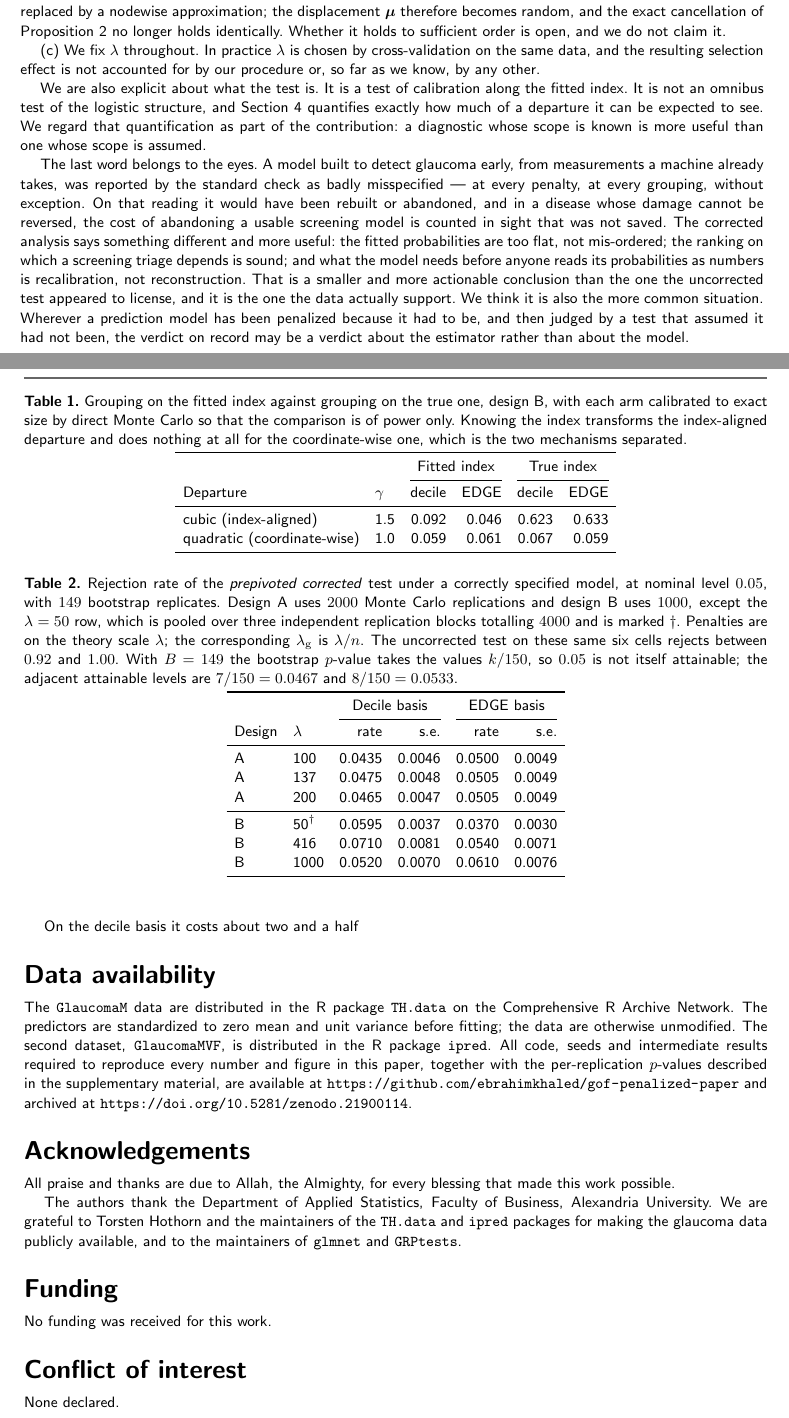
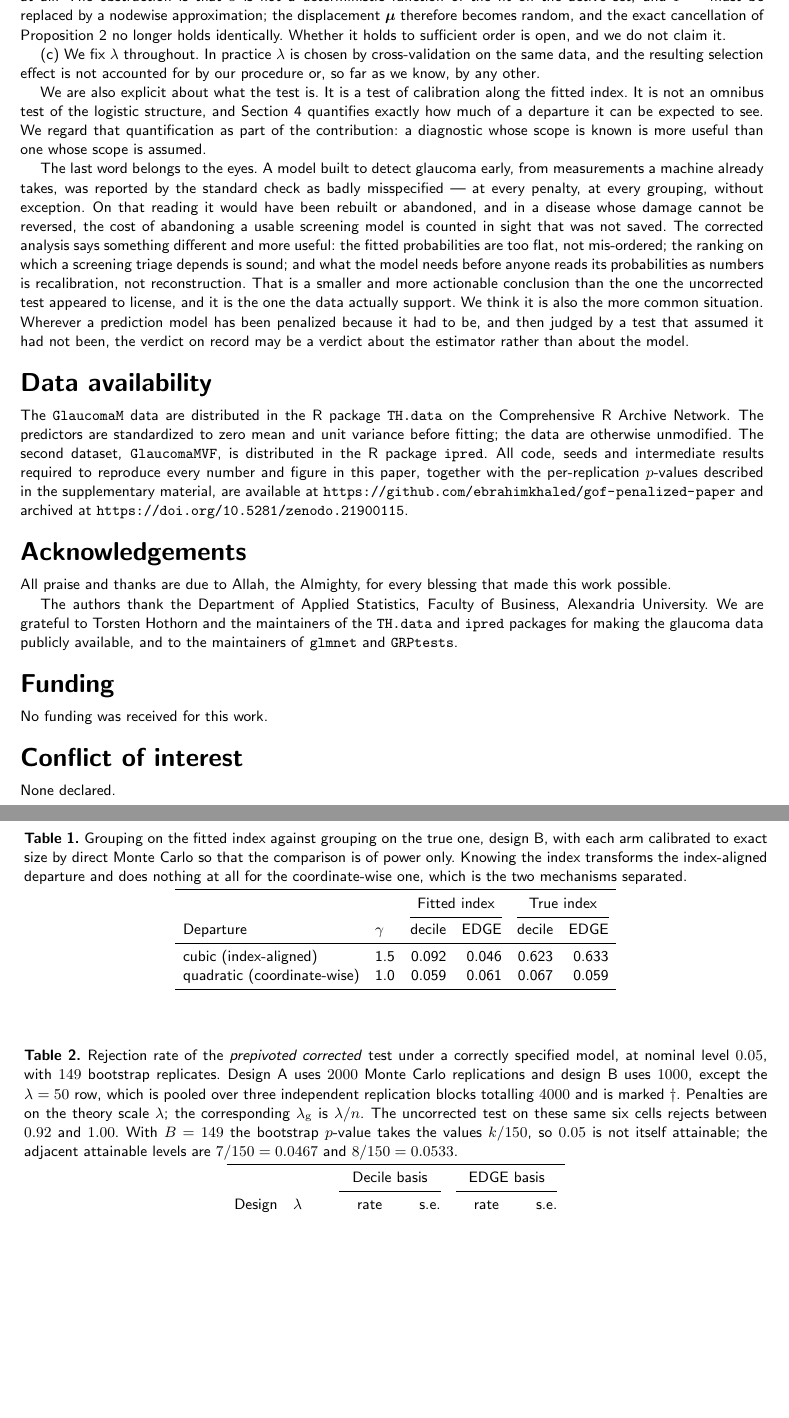
Before and after one commit to ebrahimkhaled/gof-penalized-paper, a LaTeX thesis (paper.tex): two parts of pages 15 and 16 of 18, joined at a grey line, cut so that both start at the same text, the shorter picture padded with empty space. Compiled offline with pdfLaTeX; a LaTeX package or settings file that is missing is left out.

Commit message:
Cite the version DOI, and fix the end-of-text table layout
- Data availability now cites 10.5281/zenodo.21900115 (version DOI), matching
  the convention used by the other papers in the family.
- Remove a duplicated sentence fragment left behind when the tables were moved
  to the end of the main text.
- Move the table block after the declarations and flush it before the
  references, so no table drifts onto a reference page.

Co-Authored-By: Claude Opus 5 <noreply@anthropic.com>

```diff
--- a/paper.tex
+++ b/paper.tex
@@ -1088,3 +1088,27 @@ assumed it had not been, the verdict on record may be a verdict about the estima
 rather than about the model.
 
 
+\section*{Data availability}
+The \texttt{GlaucomaM} data are distributed in the R package \texttt{TH.data} on the
+Comprehensive R Archive Network. The predictors are standardized to zero mean and unit
+variance before fitting; the data are otherwise unmodified. The second dataset,
+\texttt{GlaucomaMVF}, is distributed in the R package \texttt{ipred}. All code, seeds and
+intermediate results required to reproduce every number and figure in this paper, together
+with the per-replication $p$-values described in the supplementary material, are available
+at \url{https://github.com/ebrahimkhaled/gof-penalized-paper} and archived at
+\url{https://doi.org/10.5281/zenodo.21900115}.
+
+\section*{Acknowledgements}
+All praise and thanks are due to Allah, the Almighty, for every blessing that made this
+work possible.
+
+The authors thank the Department of Applied Statistics, Faculty of Business, Alexandria
+University. We are grateful to Torsten Hothorn and the maintainers of the
+\texttt{TH.data} and \texttt{ipred} packages for making the glaucoma data publicly
+available, and to the maintainers of \texttt{glmnet} and \texttt{GRPtests}.
+
+\section*{Funding}
+No funding was received for this work.
+
+\section*{Conflict of interest}
+None declared.
@@ -1094,7 +1133,7 @@ rather than about the model.
 %% ===================================================================
 \clearpage
 
-\begin{table}[!t]
+\begin{table}[!ht]
 \centering
 \caption{Grouping on the fitted index against grouping on the true one, design~B, with
 each arm calibrated to exact size by direct Monte Carlo so that the comparison is of
@@ -1114,7 +1153,7 @@ quadratic (coordinate-wise) & 1.0 & 0.059 & 0.061 & 0.067 & 0.059 \\
 \end{table}
 
 % MANIFEST section 8f -- GREEN. Supersedes the earlier B=300 table.
-\begin{table}[!t]
+\begin{table}[!ht]
 \centering
 \caption{Rejection rate of the \emph{prepivoted corrected} test under a correctly
 specified model, at nominal level $0.05$, with $149$ bootstrap replicates. Design~A uses
@@ -1200,4 +1239,3 @@ decile & $-0.0250$ \ (s.e.\ $0.0044$) & $-5.70$, $p = 0.0007$ & $-13.0\%$ \\
 EDGE   & $-0.0115$ \ (s.e.\ $0.0038$) & $-3.00$, $p = 0.020$ & $-3.9\%$ \\
 \bottomrule
 \end{tabular}
-\end{table} On the decile basis it costs about two and a half
@@ -1237,31 +1276,9 @@ $2\hat\lambda_{1\mathrm{se}}$ & $<10^{-5}$ & $<10^{-5}$ & $<10^{-5}$
 \end{tabular}
 \end{table}
 
-\section*{Data availability}
-The \texttt{GlaucomaM} data are distributed in the R package \texttt{TH.data} on the
-Comprehensive R Archive Network. The predictors are standardized to zero mean and unit
-variance before fitting; the data are otherwise unmodified. The second dataset,
-\texttt{GlaucomaMVF}, is distributed in the R package \texttt{ipred}. All code, seeds and
-intermediate results required to reproduce every number and figure in this paper, together
-with the per-replication $p$-values described in the supplementary material, are available
-at \url{https://github.com/ebrahimkhaled/gof-penalized-paper} and archived at
-\url{https://doi.org/10.5281/zenodo.21900114}.
-
-\section*{Acknowledgements}
-All praise and thanks are due to Allah, the Almighty, for every blessing that made this
-work possible.
-
-The authors thank the Department of Applied Statistics, Faculty of Business, Alexandria
-University. We are grateful to Torsten Hothorn and the maintainers of the
-\texttt{TH.data} and \texttt{ipred} packages for making the glaucoma data publicly
-available, and to the maintainers of \texttt{glmnet} and \texttt{GRPtests}.
-
-\section*{Funding}
-No funding was received for this work.
-
-\section*{Conflict of interest}
-None declared.
-
+%% flush every remaining table before the references, so no table can drift onto the
+%% reference pages and none of them is left sitting alone.
+\clearpage
 
 \bibliographystyle{oup-abbrvnat}
 \begin{thebibliography}{99}
```
Also changed, not shown: paper.pdf, paper.tex (22 more changed lines).
